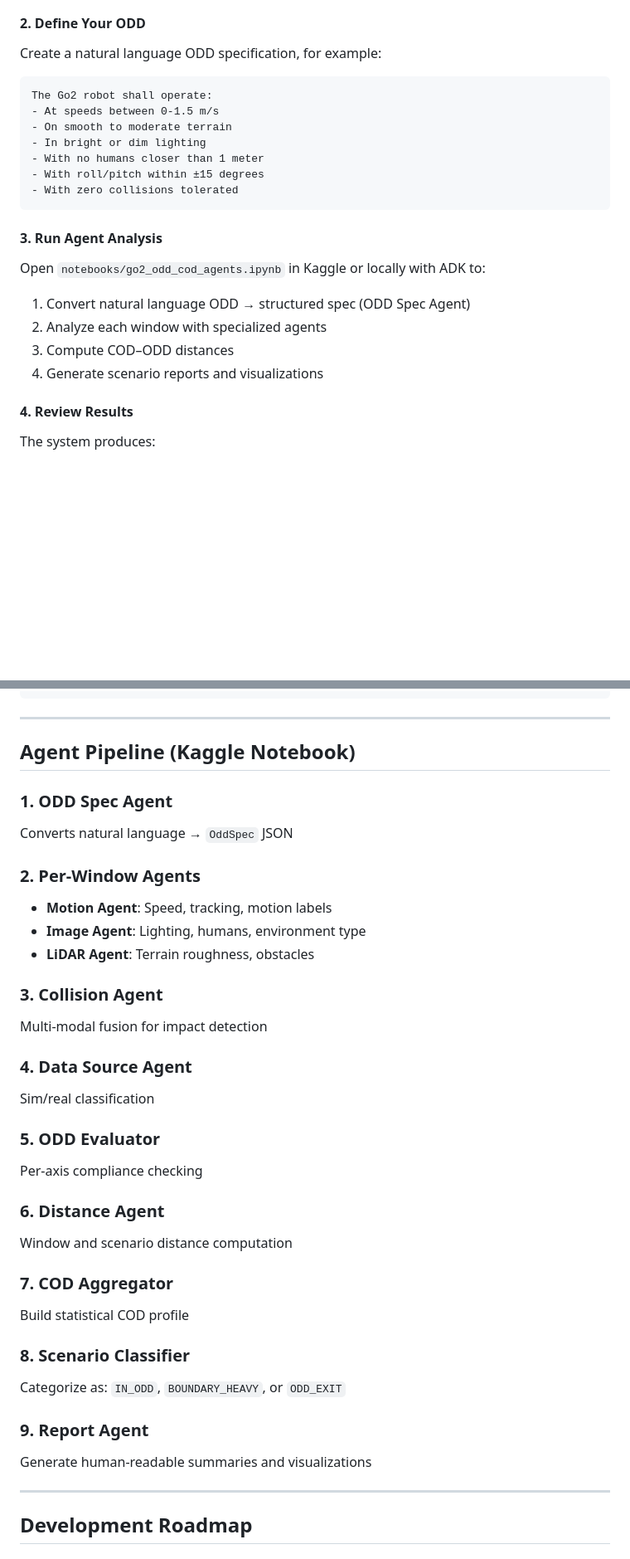
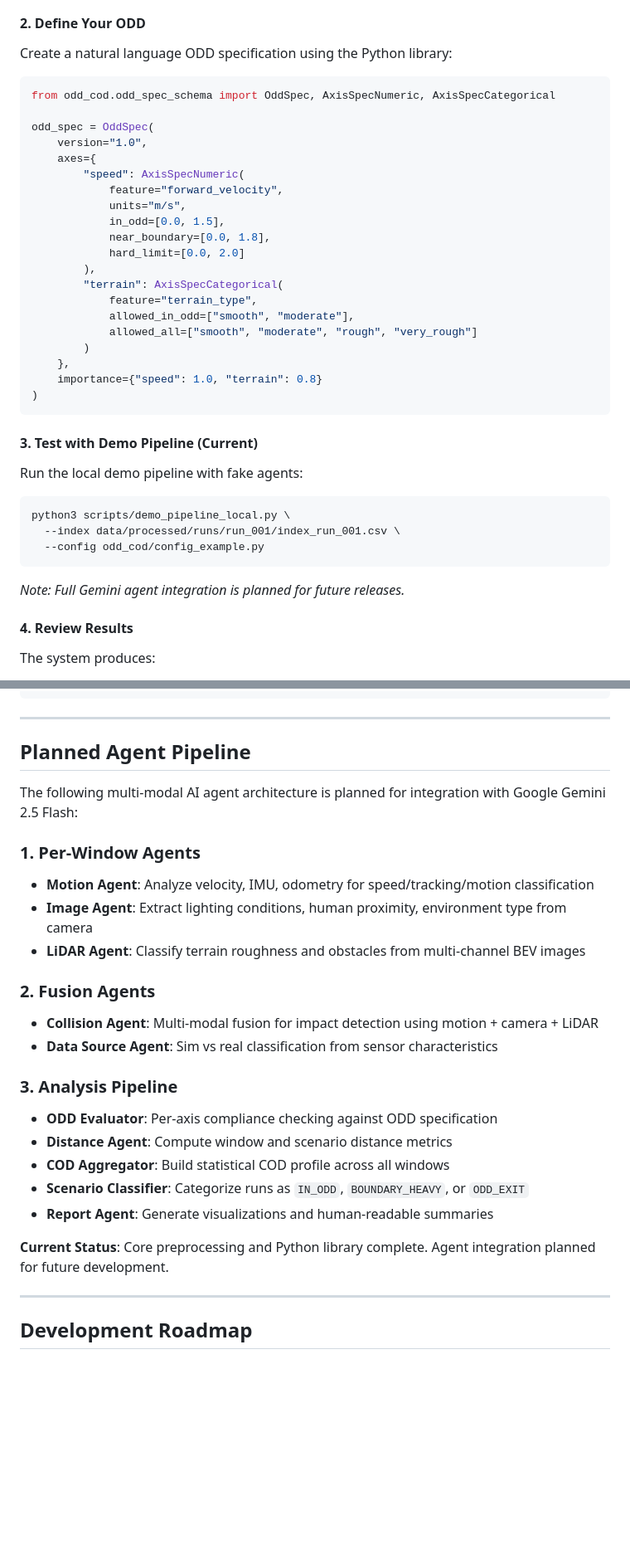
Before and after one commit to danmartinez78/go2-odd-observer, a Markdown page: README.md, 2 parts joined by grey strips. Shown at 83% size. Drawn GitHub-style; blank space fills up the shorter version.

````diff
--- a/README.md
+++ b/README.md
@@ -154,26 +176,42 @@ This generates:
 
 #### 2. Define Your ODD
 
-Create a natural language ODD specification, for example:
+Create a natural language ODD specification using the Python library:
 
-```
-The Go2 robot shall operate:
-- At speeds between 0-1.5 m/s
-- On smooth to moderate terrain
-- In bright or dim lighting
-- With no humans closer than 1 meter
-- With roll/pitch within ±15 degrees
-- With zero collisions tolerated
+```python
+from odd_cod.odd_spec_schema import OddSpec, AxisSpecNumeric, AxisSpecCategorical
+
+odd_spec = OddSpec(
+    version="1.0",
+    axes={
+        "speed": AxisSpecNumeric(
+            feature="forward_velocity",
+            units="m/s",
+            in_odd=[0.0, 1.5],
+            near_boundary=[0.0, 1.8],
+            hard_limit=[0.0, 2.0]
+        ),
+        "terrain": AxisSpecCategorical(
+            feature="terrain_type",
+            allowed_in_odd=["smooth", "moderate"],
+            allowed_all=["smooth", "moderate", "rough", "very_rough"]
+        )
+    },
+    importance={"speed": 1.0, "terrain": 0.8}
+)
 ```
 
-#### 3. Run Agent Analysis
+#### 3. Test with Demo Pipeline (Current)
 
-Open `notebooks/go2_odd_cod_agents.ipynb` in Kaggle or locally with ADK to:
+Run the local demo pipeline with fake agents:
 
-1. Convert natural language ODD → structured spec (ODD Spec Agent)
-2. Analyze each window with specialized agents
-3. Compute COD–ODD distances
-4. Generate scenario reports and visualizations
+```bash
+python3 scripts/demo_pipeline_local.py \
+  --index data/processed/runs/run_001/index_run_001.csv \
+  --config odd_cod/config_example.py
+```
+
+*Note: Full Gemini agent integration is planned for future releases.*
 
 #### 4. Review Results
 
@@ -357,36 +395,27 @@ odd_spec = OddSpec(
 
 ---
 
-## Agent Pipeline (Kaggle Notebook)
+## Planned Agent Pipeline
 
-### 1. ODD Spec Agent
-Converts natural language → `OddSpec` JSON
+The following multi-modal AI agent architecture is planned for integration with Google Gemini 2.5 Flash:
 
-### 2. Per-Window Agents
-- **Motion Agent**: Speed, tracking, motion labels
-- **Image Agent**: Lighting, humans, environment type
-- **LiDAR Agent**: Terrain roughness, obstacles
+### 1. Per-Window Agents
+- **Motion Agent**: Analyze velocity, IMU, odometry for speed/tracking/motion classification
+- **Image Agent**: Extract lighting conditions, human proximity, environment type from camera
+- **LiDAR Agent**: Classify terrain roughness and obstacles from multi-channel BEV images
 
-### 3. Collision Agent
-Multi-modal fusion for impact detection
+### 2. Fusion Agents
+- **Collision Agent**: Multi-modal fusion for impact detection using motion + camera + LiDAR
+- **Data Source Agent**: Sim vs real classification from sensor characteristics
 
-### 4. Data Source Agent
-Sim/real classification
+### 3. Analysis Pipeline
+- **ODD Evaluator**: Per-axis compliance checking against ODD specification
+- **Distance Agent**: Compute window and scenario distance metrics
+- **COD Aggregator**: Build statistical COD profile across all windows
+- **Scenario Classifier**: Categorize runs as `IN_ODD`, `BOUNDARY_HEAVY`, or `ODD_EXIT`
+- **Report Agent**: Generate visualizations and human-readable summaries
 
-### 5. ODD Evaluator
-Per-axis compliance checking
-
-### 6. Distance Agent
-Window and scenario distance computation
-
-### 7. COD Aggregator
-Build statistical COD profile
-
-### 8. Scenario Classifier
-Categorize as: `IN_ODD`, `BOUNDARY_HEAVY`, or `ODD_EXIT`
-
-### 9. Report Agent
-Generate human-readable summaries and visualizations
+**Current Status**: Core preprocessing and Python library complete. Agent integration planned for future development.
 
 ---
 
````
Also changed, not shown: other parts of README.md (+52 -26 lines).
